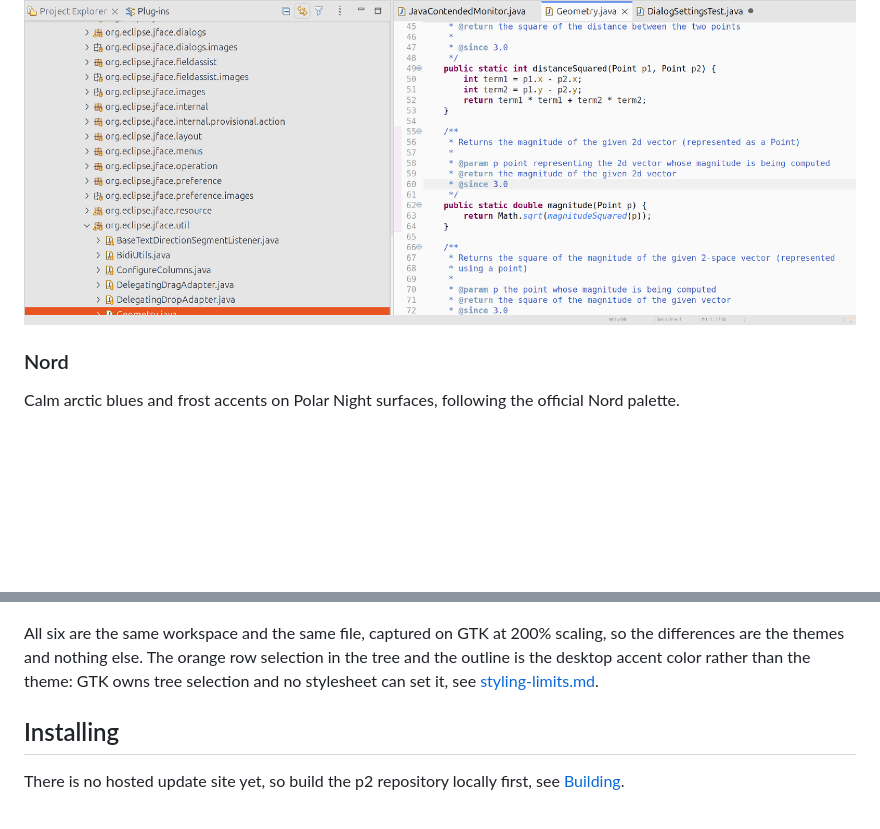
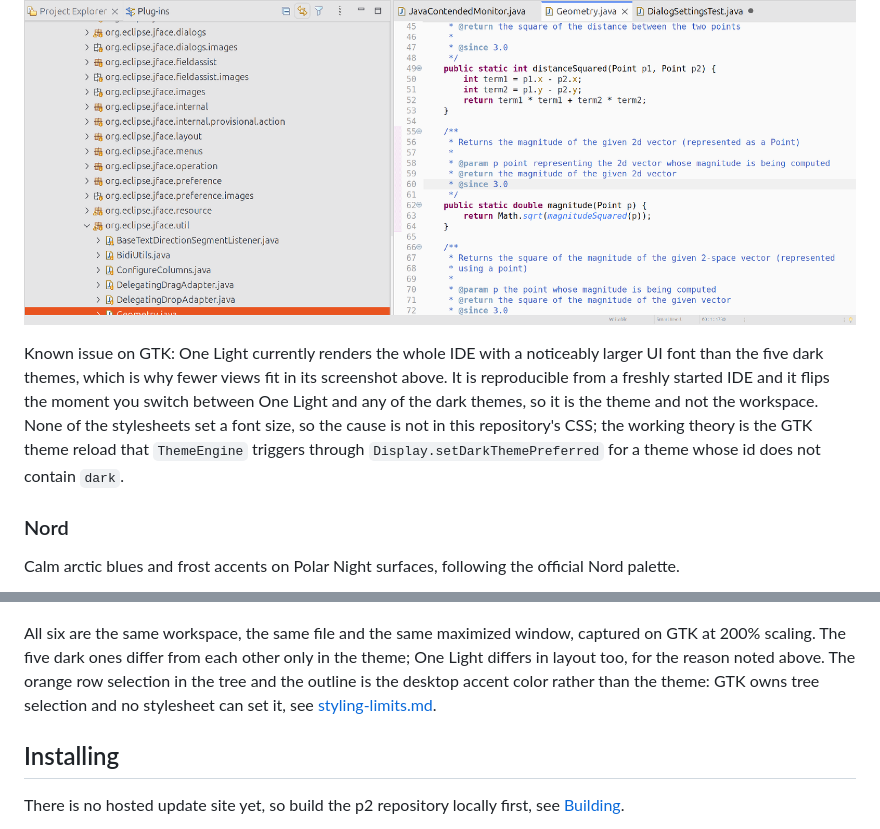
Before and after one commit to Philipp0205/eclipse-themes, a Markdown page: README.md, 2 parts joined by grey strips. Rendered like a GitHub page; blank space fills up the shorter version.

Commit message:
Record the One Light font size issue on GTK
One Light renders the whole IDE with a noticeably larger UI font than the five
dark themes, so fewer views fit in the same window and its screenshot does not
match the others. Better to say so than to leave a reader wondering why one
picture in a gallery is laid out differently.

Established rather than guessed. Same maximized window, same second, and the
capture reports identical geometry for both, imageBounds 2685x1049 and
scaleFactor 0.358 at zoom 200; Nord renders Project Explorer, editor, Outline
and Problems, One Light renders about half of that at roughly twice the font.
It reproduces from a freshly started IDE, so it is not a stale layout, and it
flips on every switch between One Light and any dark theme.

Neither the light nor the dark platform stylesheet chain sets a font size, only
family, style and weight for tabs, so it is not this repository's CSS. The note
names Display.setDarkThemePreferred as the working theory and labels it as one,
since One Light is the only theme here whose id does not contain "dark" and is
therefore the only one that makes GTK reload its theme in the other direction.

```diff
--- a/README.md
+++ b/README.md
@@ -25,6 +25,10 @@ Atom's One Light palette: a near white editor on a soft grey chrome, with purple
 
 ![One Light](docs/images/one-light.png)
 
+Known issue on GTK: One Light currently renders the whole IDE with a noticeably larger UI font than the five dark themes, which is why fewer views fit in its screenshot above.
+It is reproducible from a freshly started IDE and it flips the moment you switch between One Light and any of the dark themes, so it is the theme and not the workspace.
+None of the stylesheets set a font size, so the cause is not in this repository's CSS; the working theory is the GTK theme reload that `ThemeEngine` triggers through `Display.setDarkThemePreferred` for a theme whose id does not contain `dark`.
+
 ### Nord
 
 Calm arctic blues and frost accents on Polar Night surfaces, following the official Nord palette.
@@ -43,7 +47,8 @@ The VS Code Dark Modern look, including its tab styling and Dark+ syntax colors.
 
 ![VS Code Dark](docs/images/vscode-dark.png)
 
-All six are the same workspace and the same file, captured on GTK at 200% scaling, so the differences are the themes and nothing else.
+All six are the same workspace, the same file and the same maximized window, captured on GTK at 200% scaling.
+The five dark ones differ from each other only in the theme; One Light differs in layout too, for the reason noted above.
 The orange row selection in the tree and the outline is the desktop accent color rather than the theme: GTK owns tree selection and no stylesheet can set it, see [styling-limits.md](docs/styling-limits.md).
 
 ## Installing
```
